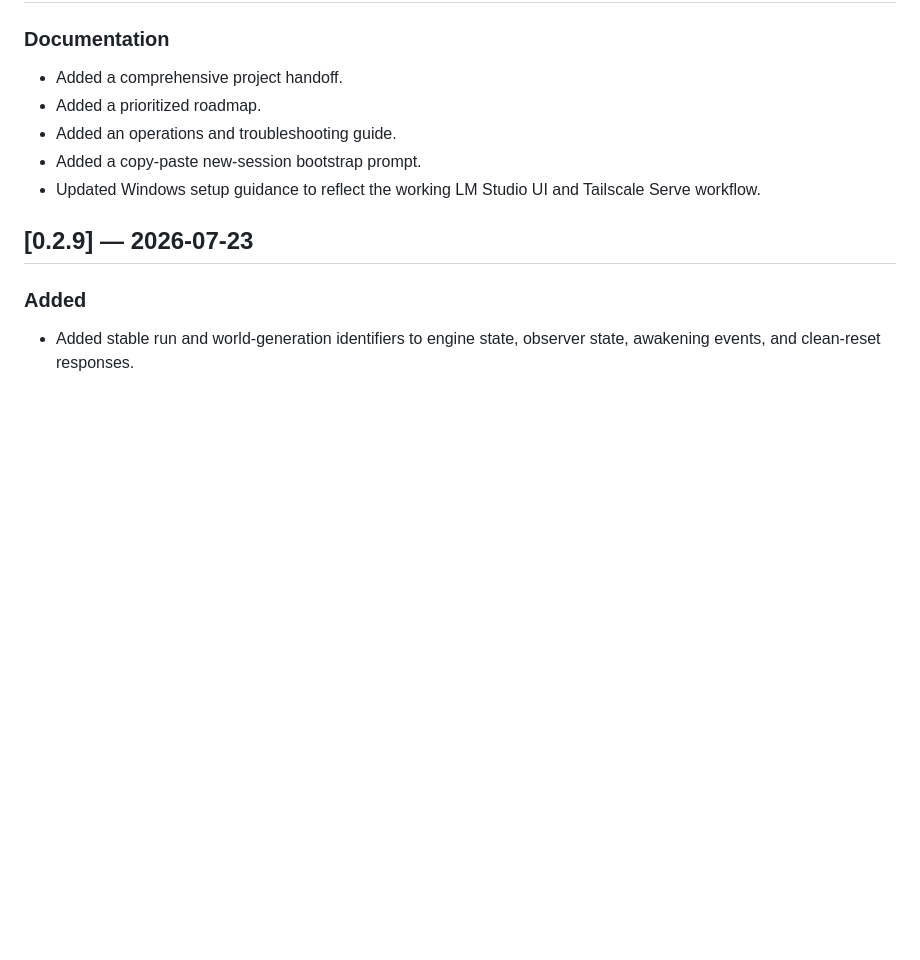
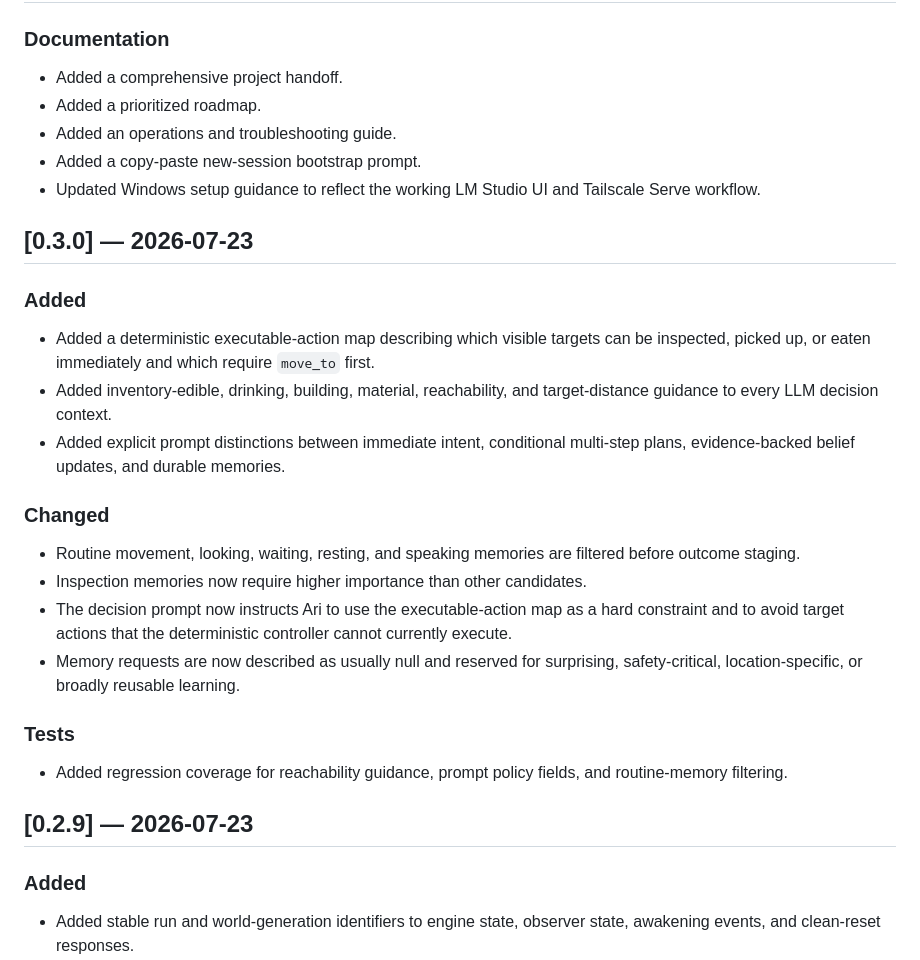
Before and after one commit to eWOOD29/embodied-alife, a Markdown page: CHANGELOG.md, the part around the change. Rendered like a GitHub page; blank space fills up the shorter version.

Commit message:
Document v0.3.0 cognition release

```diff
--- a/CHANGELOG.md
+++ b/CHANGELOG.md
@@ -13,6 +13,25 @@ The project uses semantic versioning pragmatically while it is still in early de
 - Added an operations and troubleshooting guide.
 - Added a copy-paste new-session bootstrap prompt.
 - Updated Windows setup guidance to reflect the working LM Studio UI and Tailscale Serve workflow.
+
+## [0.3.0] — 2026-07-23
+
+### Added
+
+- Added a deterministic executable-action map describing which visible targets can be inspected, picked up, or eaten immediately and which require `move_to` first.
+- Added inventory-edible, drinking, building, material, reachability, and target-distance guidance to every LLM decision context.
+- Added explicit prompt distinctions between immediate intent, conditional multi-step plans, evidence-backed belief updates, and durable memories.
+
+### Changed
+
+- Routine movement, looking, waiting, resting, and speaking memories are filtered before outcome staging.
+- Inspection memories now require higher importance than other candidates.
+- The decision prompt now instructs Ari to use the executable-action map as a hard constraint and to avoid target actions that the deterministic controller cannot currently execute.
+- Memory requests are now described as usually null and reserved for surprising, safety-critical, location-specific, or broadly reusable learning.
+
+### Tests
+
+- Added regression coverage for reachability guidance, prompt policy fields, and routine-memory filtering.
 
 ## [0.2.9] — 2026-07-23
 
```
